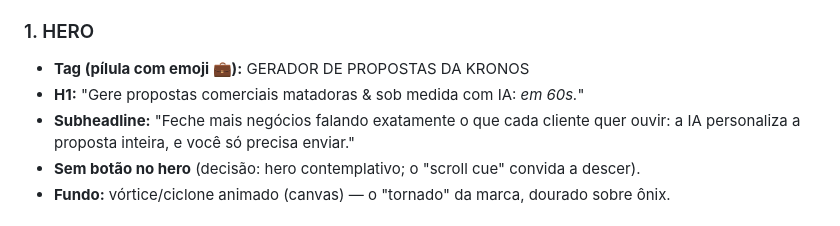
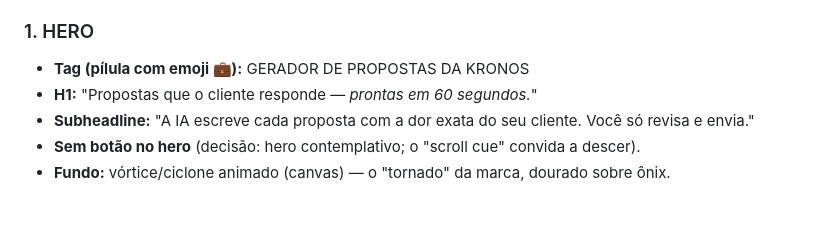
Before and after one commit to filosofiaempreendedora00/lp-propostas-kronos, a Markdown page: RAIO-X-LP.md, the part around the change. Drawn GitHub-style.

Commit message:
Raio-X: atualiza H1/subheadline do hero (sincronia com a LP)
Co-Authored-By: Claude Opus 4.8 <noreply@anthropic.com>

```diff
--- a/RAIO-X-LP.md
+++ b/RAIO-X-LP.md
@@ -25,8 +25,8 @@
 
 ### 1. HERO
 - **Tag (pílula com emoji 💼):** GERADOR DE PROPOSTAS DA KRONOS
-- **H1:** "Gere propostas comerciais matadoras & sob medida com IA: *em 60s.*"
-- **Subheadline:** "Feche mais negócios falando exatamente o que cada cliente quer ouvir: a IA personaliza a proposta inteira, e você só precisa enviar."
+- **H1:** "Propostas que o cliente responde — *prontas em 60 segundos.*"
+- **Subheadline:** "A IA escreve cada proposta com a dor exata do seu cliente. Você só revisa e envia."
 - **Sem botão no hero** (decisão: hero contemplativo; o "scroll cue" convida a descer).
 - **Fundo:** vórtice/ciclone animado (canvas) — o "tornado" da marca, dourado sobre ônix.
 
```
